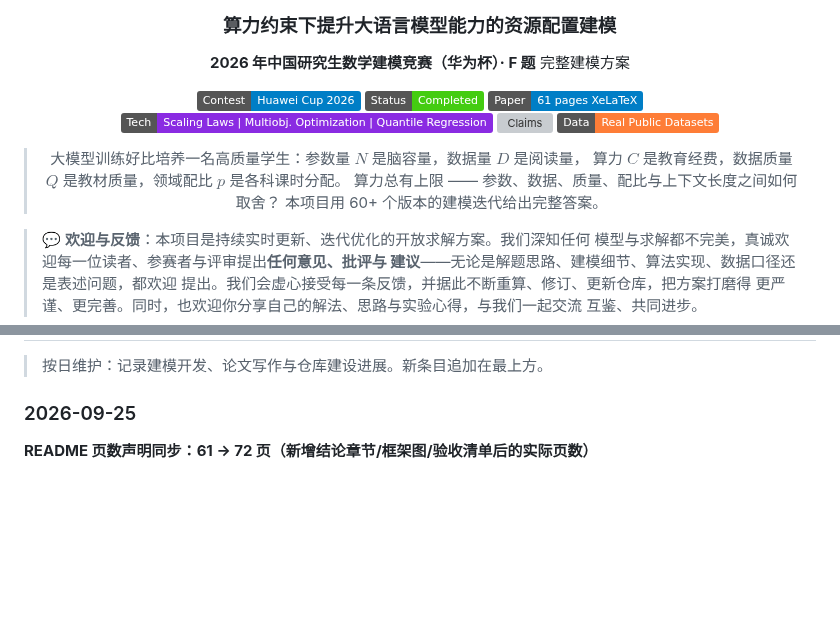
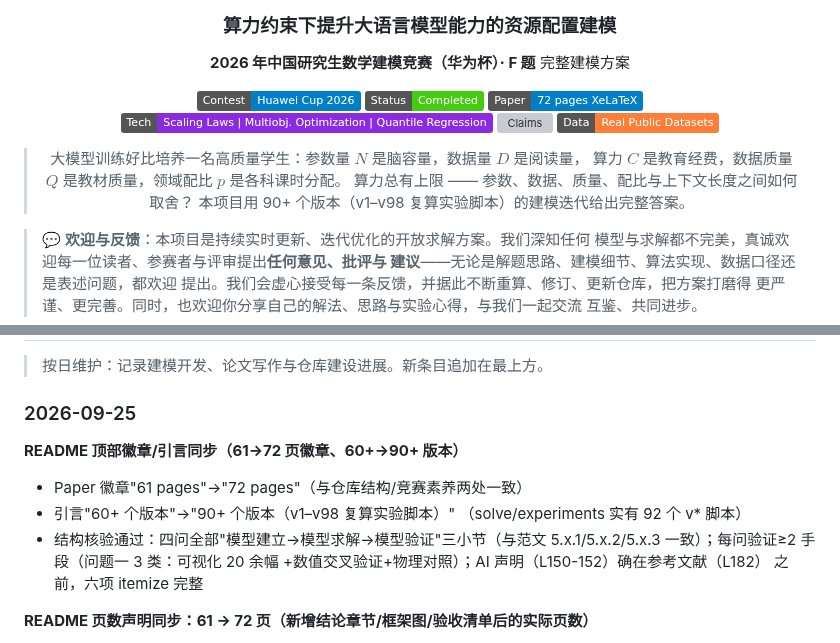
Before and after one commit to Akun-python/llm-compute-allocation-modeling, a Markdown page: README.md, 2 parts joined by grey strips. GitHub-like rendering; badges without logos; blank space fills up the shorter version; grey boxes are pictures that could not be loaded.

Commit message:
docs: README顶部徽章61->72页+引言60+->90+版本(v1-v98复算脚本),正文结构闭环核验(四问模型建立/求解/验证三小节+每问验证>=2手段+AI声明在参考文献前六项完整); 审计Round-69

```diff
--- a/README.md
+++ b/README.md
@@ -8,7 +8,7 @@
 
 ![Contest](https://img.shields.io/badge/Contest-Huawei%20Cup%202026-blue)
 ![Status](https://img.shields.io/badge/Status-Completed-brightgreen)
-![Paper](https://img.shields.io/badge/Paper-61%20pages%20XeLaTeX-informational)
+![Paper](https://img.shields.io/badge/Paper-72%20pages%20XeLaTeX-informational)
 ![Tech](https://img.shields.io/badge/Tech-Scaling%20Laws%20%7C%20Multiobj.%20Optimization%20%7C%20Quantile%20Regression-blueviolet)
 ![Claims](https://img.shields.io/badge/Claims%20Audit-45%2F45%20passed-success)
 ![Data](https://img.shields.io/badge/Data-Real%20Public%20Datasets-orange)
@@ -16,7 +16,7 @@
 > 大模型训练好比培养一名高质量学生：参数量 $N$ 是脑容量，数据量 $D$ 是阅读量，
 > 算力 $C$ 是教育经费，数据质量 $Q$ 是教材质量，领域配比 $p$ 是各科课时分配。
 > 算力总有上限 —— 参数、数据、质量、配比与上下文长度之间如何取舍？
-> 本项目用 60+ 个版本的建模迭代给出完整答案。
+> 本项目用 90+ 个版本（v1–v98 复算实验脚本）的建模迭代给出完整答案。
 
 </div>
 
@@ -95,6 +95,15 @@
 > 按日维护：记录建模开发、论文写作与仓库建设进展。新条目追加在最上方。
 
 ### 2026-09-25
+
+**README 顶部徽章/引言同步（61→72 页徽章、60+→90+ 版本）**
+- Paper 徽章"61 pages"→"72 pages"（与仓库结构/竞赛素养两处一致）
+- 引言"60+ 个版本"→"90+ 个版本（v1–v98 复算实验脚本）"
+  （solve/experiments 实有 92 个 v* 脚本）
+- 结构核验通过：四问全部"模型建立→模型求解→模型验证"三小节（与范文
+  5.x.1/5.x.2/5.x.3 一致）；每问验证≥2 手段（问题一 3 类：可视化 20 余幅
+  +数值交叉验证+物理对照）；AI 声明（L150-152）确在参考文献（L182）
+  之前，六项 itemize 完整
 
 **README 页数声明同步：61 → 72 页（新增结论章节/框架图/验收清单后的实际页数）**
 - pypdf 实测 main.pdf 共 72 页（main.xdv 输出一致）；仓库结构注释与
```
Also changed, not shown: PAPER_CLAIM_AUDIT.md (+18 -0 lines).
